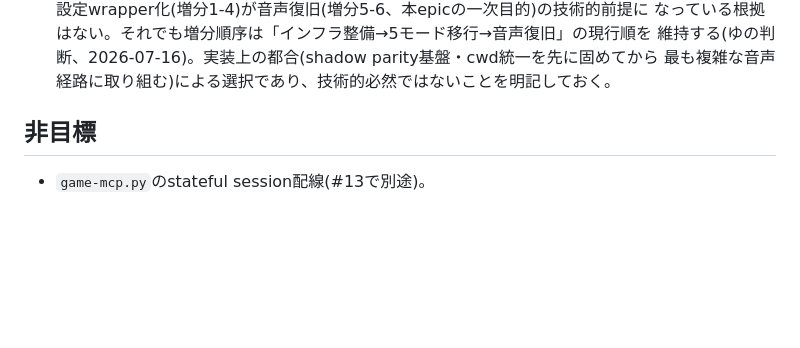
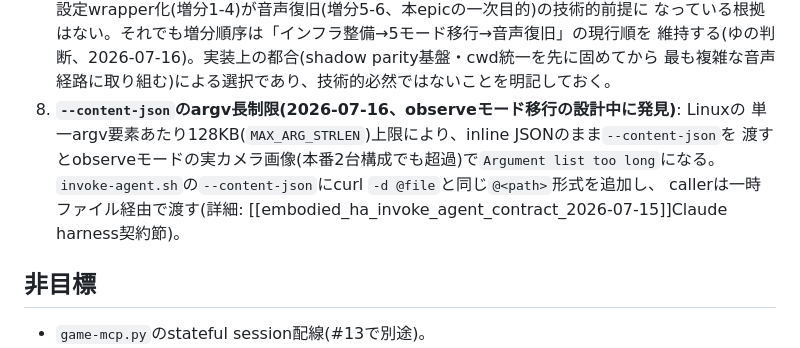
Before and after one commit to Khronos31/embodied-ha, a Markdown page: docs/invoke-agent-caller-wiring-phase2-spec.md, the part around the change. GitHub-like rendering; blank space fills up the shorter version.

Commit message:
docs: --content-jsonのargv長制限(MAX_ARG_STRLEN)発見を計画に追記
observeモード移行の設計中に発見。詳細はメモリ
embodied_ha_invoke_agent_contract_2026-07-15参照。

Co-Authored-By: Claude Code <noreply@anthropic.com>

```diff
--- a/docs/invoke-agent-caller-wiring-phase2-spec.md
+++ b/docs/invoke-agent-caller-wiring-phase2-spec.md
@@ -63,6 +63,12 @@ Claude Code直接呼び出し(`invoke_loop_claude()`等)を、`invoke-agent.sh`
    なっている根拠はない。それでも増分順序は「インフラ整備→5モード移行→音声復旧」の現行順を
    維持する(ゆの判断、2026-07-16)。実装上の都合(shadow parity基盤・cwd統一を先に固めてから
    最も複雑な音声経路に取り組む)による選択であり、技術的必然ではないことを明記しておく。
+8. **`--content-json`のargv長制限(2026-07-16、observeモード移行の設計中に発見)**: Linuxの
+   単一argv要素あたり128KB(`MAX_ARG_STRLEN`)上限により、inline JSONのまま`--content-json`を
+   渡すとobserveモードの実カメラ画像(本番2台構成でも超過)で`Argument list too long`になる。
+   `invoke-agent.sh`の`--content-json`にcurl `-d @file`と同じ`@<path>`形式を追加し、
+   callerは一時ファイル経由で渡す(詳細:
+   [[embodied_ha_invoke_agent_contract_2026-07-15]]Claude harness契約節)。
 
 ## 非目標
 
```
